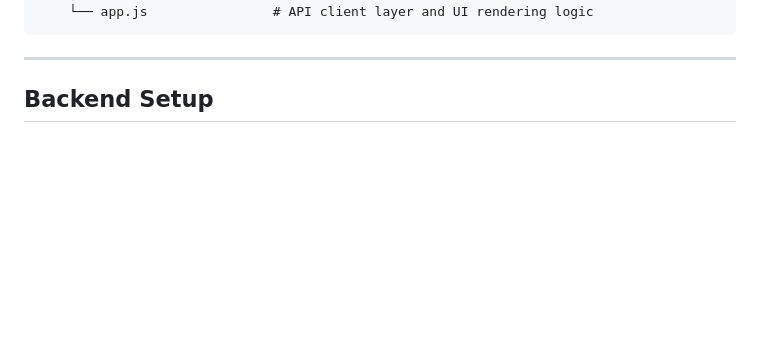
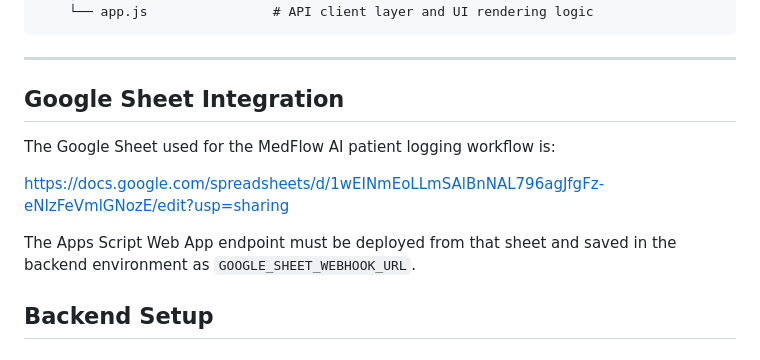
Before and after one commit to Dheeraj2002kumar/Hospital-agent, a Markdown page: README.md, the part around the change. Drawn GitHub-style; blank space fills up the shorter version.

Commit message:
docs: add Google Sheet integration details for patient logging workflow in README

````diff
--- a/README.md
+++ b/README.md
@@ -61,6 +61,14 @@ MedFlow AI supports a hospital intake flow that:
 ```
 
 ---
+
+## Google Sheet Integration
+
+The Google Sheet used for the MedFlow AI patient logging workflow is:
+
+https://docs.google.com/spreadsheets/d/1wEINmEoLLmSAlBnNAL796agJfgFz-eNIzFeVmlGNozE/edit?usp=sharing
+
+The Apps Script Web App endpoint must be deployed from that sheet and saved in the backend environment as `GOOGLE_SHEET_WEBHOOK_URL`.
 
 ## Backend Setup
 
````
